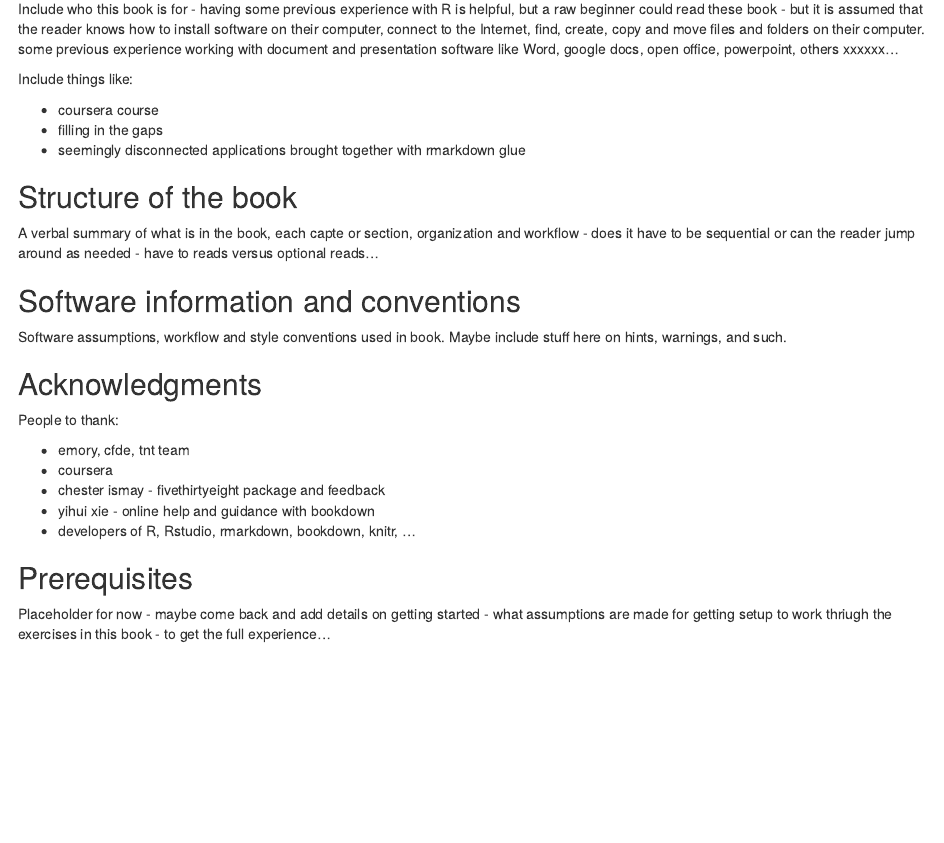
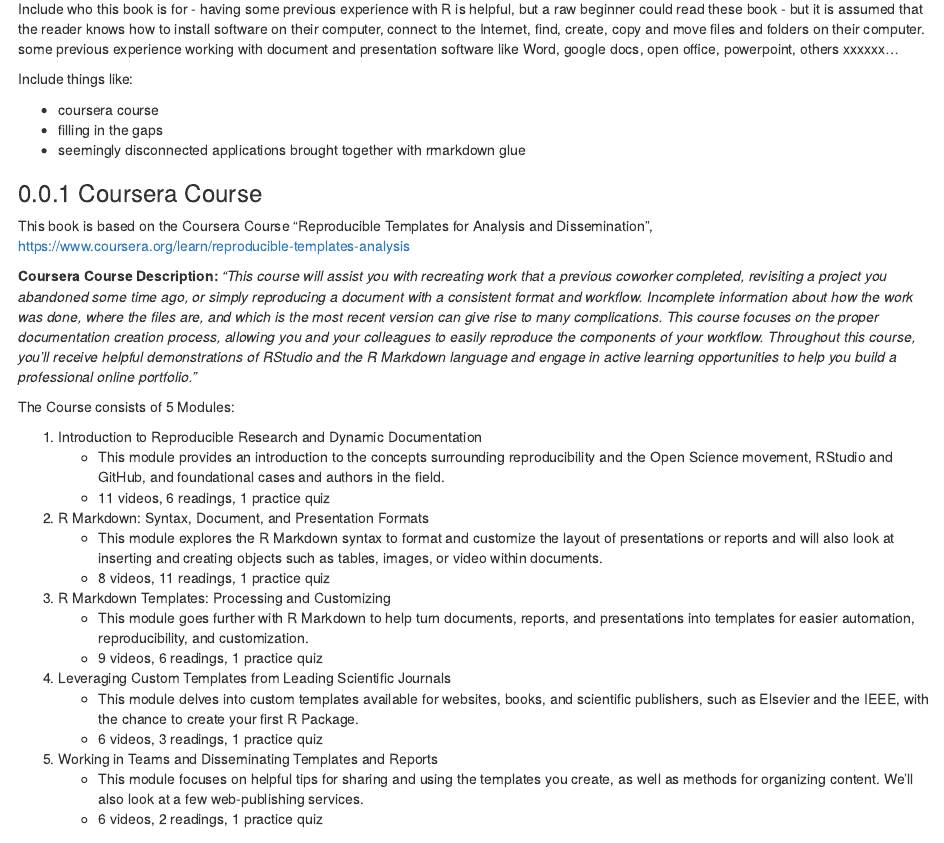
Before and after one commit to melindahiggins2000/BookRepTemplates, an R Markdown document (index.Rmd): the page in a window 1100 px wide, from 300 px down. Rendered offline with R 4.5, knitr and Pandoc, with nearby package versions; drawn as R Markdown's standard HTML page in place of the format the file asks for.

Commit message:
add coursera info

````diff
--- a/index.Rmd
+++ b/index.Rmd
@@ -9,7 +9,7 @@
 link-citations: yes
 lot: true
 lof: true
-description: "This book is in development."
+description: "Reproducible Templates, Reproducible Research, R and RStudio, Git and Github, rmarkdown, knitr, blogdown, bookdown"
 ---
 
 ```{r pkgs1, include=FALSE}
@@ -51,6 +51,34 @@
 * coursera course
 * filling in the gaps
 * seemingly disconnected applications brought together with rmarkdown glue
+
+### Coursera Course
+
+This book is based on the Coursera Course "Reproducible Templates for Analysis and Dissemination", [https://www.coursera.org/learn/reproducible-templates-analysis](https://www.coursera.org/learn/reproducible-templates-analysis)
+
+**Coursera Course Description:** _"This course will assist you with recreating work that a previous coworker completed, revisiting a project you abandoned some time ago, or simply reproducing a document with a consistent format and workflow. Incomplete information about how the work was done, where the files are, and which is the most recent version can give rise to many complications. This course  focuses on the proper documentation creation process, allowing you and your colleagues to easily reproduce the components of your workflow. Throughout this course, you'll receive helpful demonstrations of RStudio and the R Markdown language and engage in active learning opportunities to help you build a professional online portfolio."_
+
+The Course consists of 5 Modules:
+
+1. Introduction to Reproducible Research and Dynamic Documentation
+    * This module provides an introduction to the concepts surrounding reproducibility and the Open Science movement, RStudio and GitHub, and foundational cases and authors in the field.
+    * 11 videos, 6 readings, 1 practice quiz
+
+2. R Markdown: Syntax, Document, and Presentation Formats
+    * This module explores the R Markdown syntax to format and customize the layout of presentations or reports and will also look at inserting and creating objects such as tables, images, or video within documents.
+    * 8 videos, 11 readings, 1 practice quiz
+
+3. R Markdown Templates: Processing and Customizing
+    * This module goes further with R Markdown to help turn documents, reports, and presentations into templates for easier automation, reproducibility, and customization.
+    * 9 videos, 6 readings, 1 practice quiz
+
+4. Leveraging Custom Templates from Leading Scientific Journals
+    * This module delves into custom templates available for websites, books, and scientific publishers, such as Elsevier and the IEEE, with the chance to create your first R Package.
+    * 6 videos, 3 readings, 1 practice quiz
+
+5. Working in Teams and Disseminating Templates and Reports
+    * This module focuses on helpful tips for sharing and using the templates you create, as well as methods for organizing content. We'll also look at a few web-publishing services.
+    * 6 videos, 2 readings, 1 practice quiz
 
 ## Structure of the book {-}
 
````
Also changed, not shown: README.md, docs/search_index.json, 13 other files.
